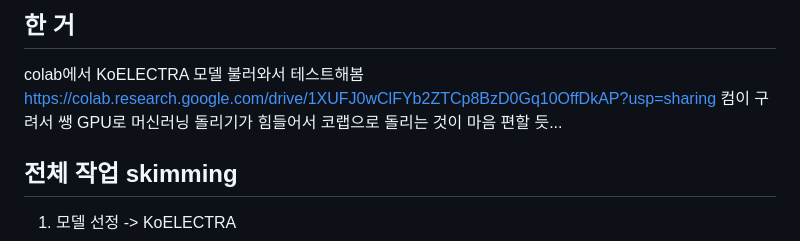
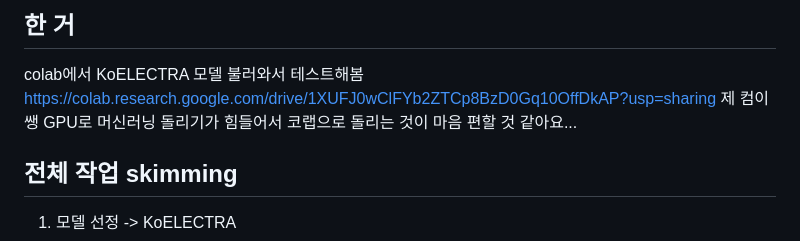
Before and after one commit to LeegoYuz/2026_OSSProgramming_42, a Markdown page: 개인용폴더_박지우/할 일 목록.md, the part around the change. Drawn GitHub-style.

```diff
--- a/개인용폴더_박지우/할 일 목록.md
+++ b/개인용폴더_박지우/할 일 목록.md
@@ -1,6 +1,6 @@
 ## 한 거
 colab에서 KoELECTRA 모델 불러와서 테스트해봄  https://colab.research.google.com/drive/1XUFJ0wClFYb2ZTCp8BzD0Gq10OffDkAP?usp=sharing
-컴이 구려서 쌩 GPU로 머신러닝 돌리기가 힘들어서 코랩으로 돌리는 것이 마음 편할 듯...
+제 컴이 쌩 GPU로 머신러닝 돌리기가 힘들어서 코랩으로 돌리는 것이 마음 편할 것 같아요...
 
 ## 전체 작업 skimming
 
```
